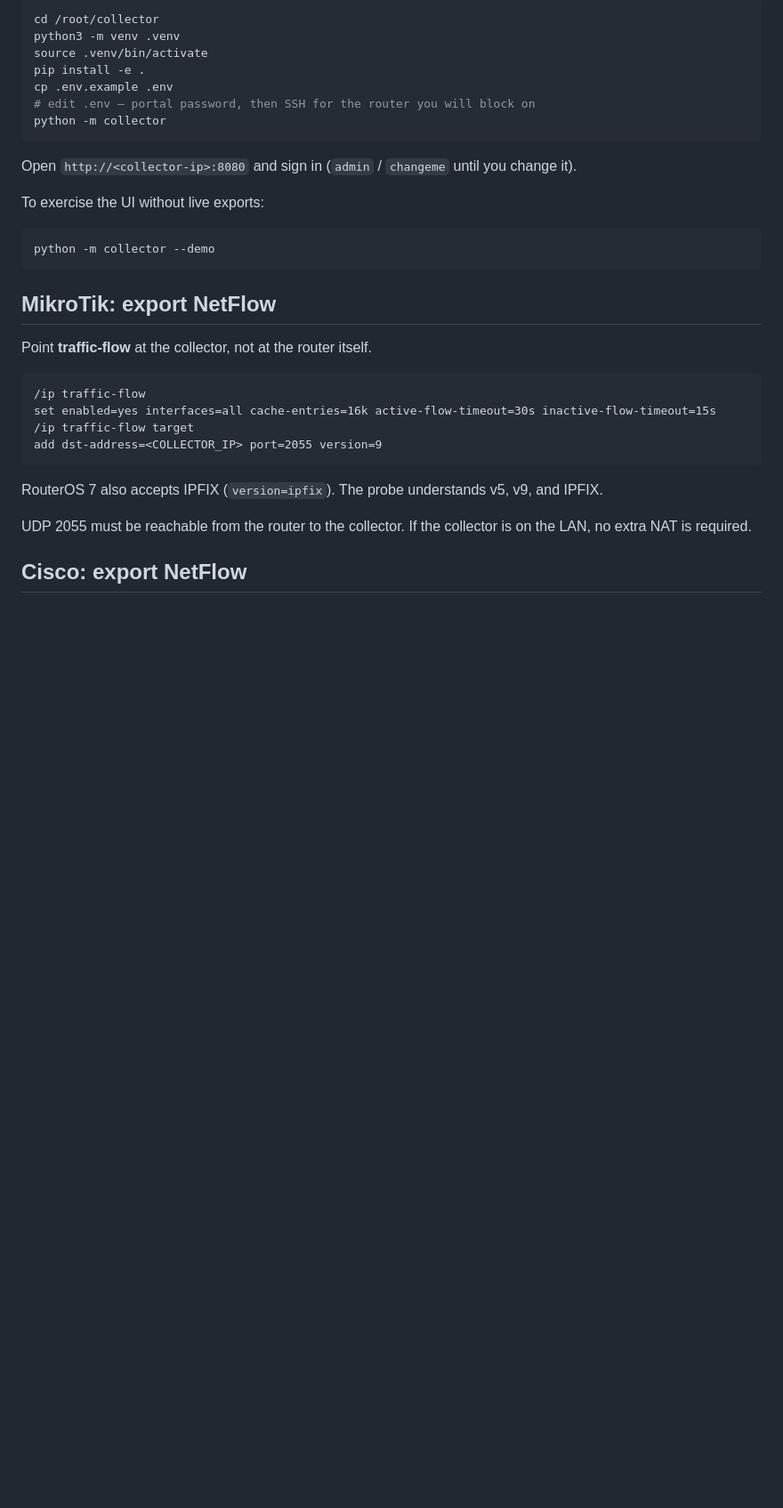
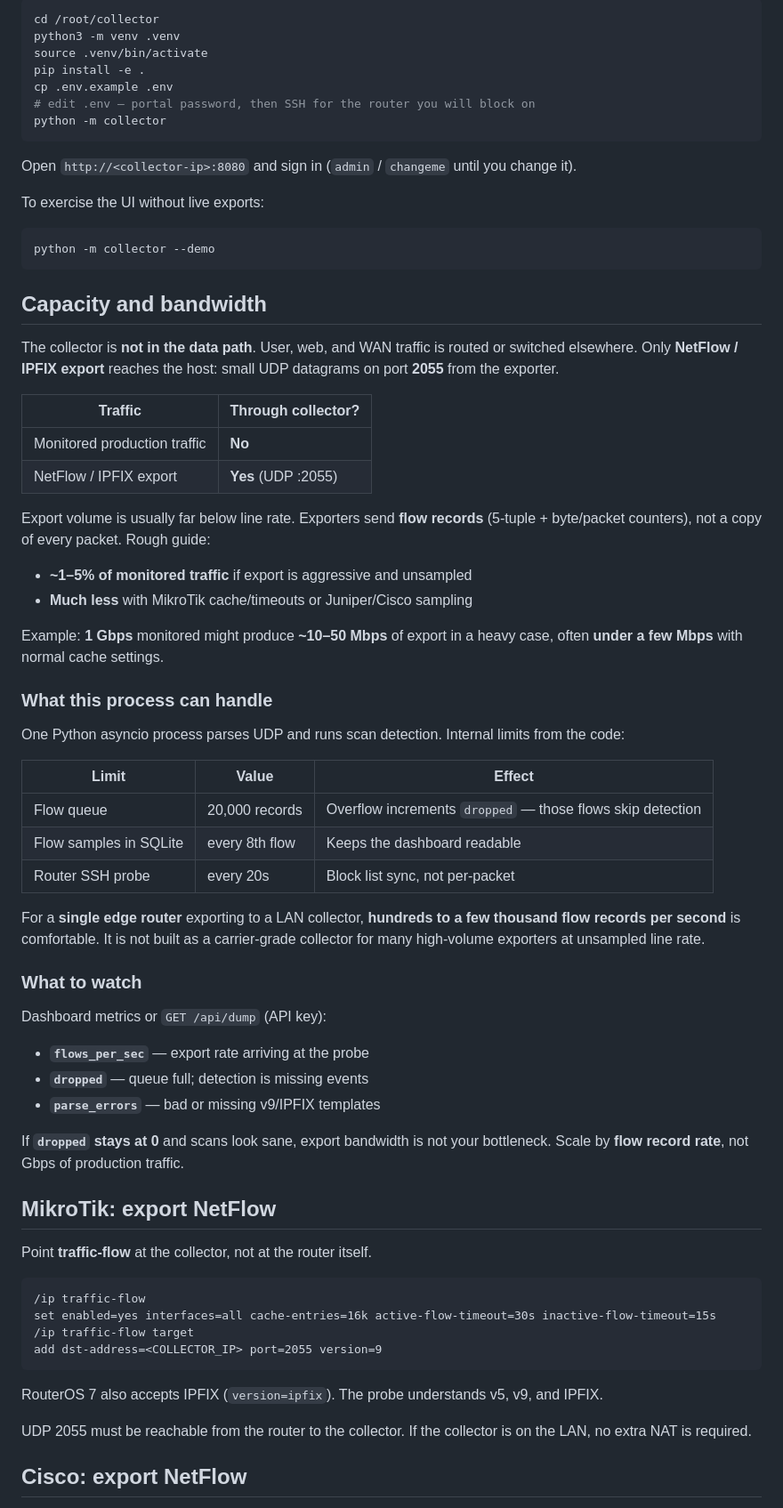
Before and after one commit to Blue-Integrations/collector, a Markdown page: README.md, the part around the change. Shown at 89% size. GitHub-like rendering; blank space fills up the shorter version.

Commit message:
Enhance README.md with capacity and bandwidth details
- Added a new section on capacity and bandwidth to clarify that the collector is not in the data path and only handles NetFlow/IPFIX exports.
- Included a table summarizing traffic types and their handling by the collector.
- Provided guidelines on expected export volumes and internal limits for flow processing.
- Added metrics to monitor for effective performance evaluation.

````diff
--- a/README.md
+++ b/README.md
@@ -32,6 +32,44 @@ To exercise the UI without live exports:
 ```bash
 python -m collector --demo
 ```
+
+## Capacity and bandwidth
+
+The collector is **not in the data path**. User, web, and WAN traffic is routed or switched elsewhere. Only **NetFlow / IPFIX export** reaches the host: small UDP datagrams on port **2055** from the exporter.
+
+| Traffic | Through collector? |
+| --- | --- |
+| Monitored production traffic | **No** |
+| NetFlow / IPFIX export | **Yes** (UDP :2055) |
+
+Export volume is usually far below line rate. Exporters send **flow records** (5-tuple + byte/packet counters), not a copy of every packet. Rough guide:
+
+- **~1–5% of monitored traffic** if export is aggressive and unsampled
+- **Much less** with MikroTik cache/timeouts or Juniper/Cisco sampling
+
+Example: **1 Gbps** monitored might produce **~10–50 Mbps** of export in a heavy case, often **under a few Mbps** with normal cache settings.
+
+### What this process can handle
+
+One Python asyncio process parses UDP and runs scan detection. Internal limits from the code:
+
+| Limit | Value | Effect |
+| --- | --- | --- |
+| Flow queue | 20,000 records | Overflow increments `dropped` — those flows skip detection |
+| Flow samples in SQLite | every 8th flow | Keeps the dashboard readable |
+| Router SSH probe | every 20s | Block list sync, not per-packet |
+
+For a **single edge router** exporting to a LAN collector, **hundreds to a few thousand flow records per second** is comfortable. It is not built as a carrier-grade collector for many high-volume exporters at unsampled line rate.
+
+### What to watch
+
+Dashboard metrics or `GET /api/dump` (API key):
+
+- **`flows_per_sec`** — export rate arriving at the probe
+- **`dropped`** — queue full; detection is missing events
+- **`parse_errors`** — bad or missing v9/IPFIX templates
+
+If **`dropped` stays at 0** and scans look sane, export bandwidth is not your bottleneck. Scale by **flow record rate**, not Gbps of production traffic.
 
 ## MikroTik: export NetFlow
 
````
